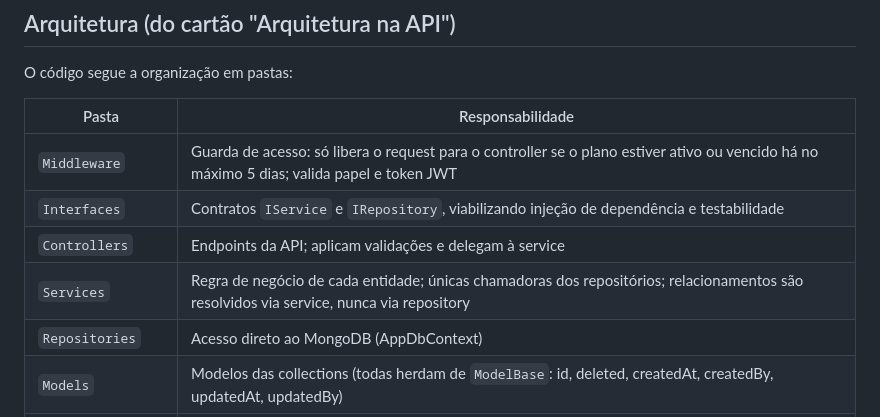
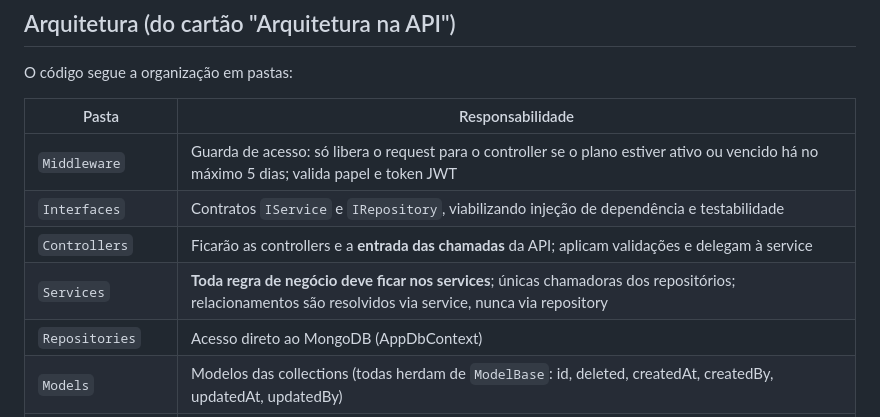
Before and after one commit to caio-santos-ios/saas-barber, a Markdown page: api-barber/OVERVIEW.md, the part around the change. Rendered like a GitHub page.

```diff
--- a/api-barber/OVERVIEW.md
+++ b/api-barber/OVERVIEW.md
@@ -25,8 +25,8 @@ O código segue a organização em pastas:
 |---|---|
 | `Middleware` | Guarda de acesso: só libera o request para o controller se o plano estiver ativo ou vencido há no máximo 5 dias; valida papel e token JWT |
 | `Interfaces` | Contratos `IService` e `IRepository`, viabilizando injeção de dependência e testabilidade |
-| `Controllers` | Endpoints da API; aplicam validações e delegam à service |
-| `Services` | Regra de negócio de cada entidade; únicas chamadoras dos repositórios; relacionamentos são resolvidos via service, nunca via repository |
+| `Controllers` | Ficarão as controllers e a **entrada das chamadas** da API; aplicam validações e delegam à service |
+| `Services` | **Toda regra de negócio deve ficar nos services**; únicas chamadoras dos repositórios; relacionamentos são resolvidos via service, nunca via repository |
 | `Repositories` | Acesso direto ao MongoDB (AppDbContext) |
 | `Models` | Modelos das collections (todas herdam de `ModelBase`: id, deleted, createdAt, createdBy, updatedAt, updatedBy) |
 | `Requests` | DTOs/requests das collections |
```
Also changed, not shown: docs/documentation.md (+3 -2 lines).
